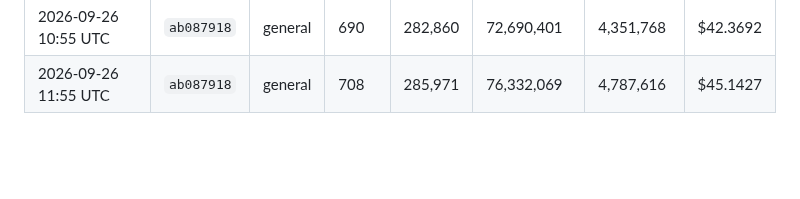
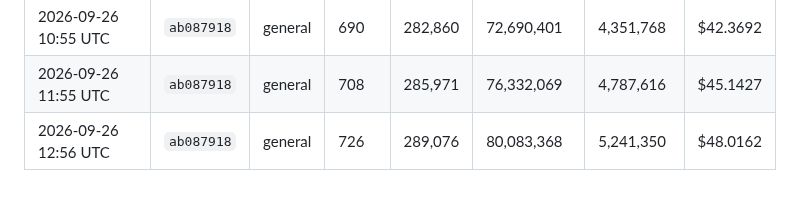
Before and after one commit to kerensky36/option-sentinel, a Markdown page: token_log.md, the part around the change. Drawn GitHub-style; blank space fills up the shorter version.

Commit message:
chore: update token usage log
Co-Authored-By: Claude Opus 5.5 <noreply@anthropic.com>
Claude-Session: https://claude.ai/code/session_01JfqFgiNMU1wjjb3ec3Hwj1

```diff
--- a/token_log.md
+++ b/token_log.md
@@ -283,3 +283,4 @@ Costs use Claude Sonnet 4.6 pricing — update `PRICE_*` constants in `.claude/h
 | 2026-09-26 09:53 UTC | `ab087918` | general | 673 | 279,751 | 69,171,512 | 3,927,459 | $39.6757 |
 | 2026-09-26 10:55 UTC | `ab087918` | general | 690 | 282,860 | 72,690,401 | 4,351,768 | $42.3692 |
 | 2026-09-26 11:55 UTC | `ab087918` | general | 708 | 285,971 | 76,332,069 | 4,787,616 | $45.1427 |
+| 2026-09-26 12:56 UTC | `ab087918` | general | 726 | 289,076 | 80,083,368 | 5,241,350 | $48.0162 |
```
